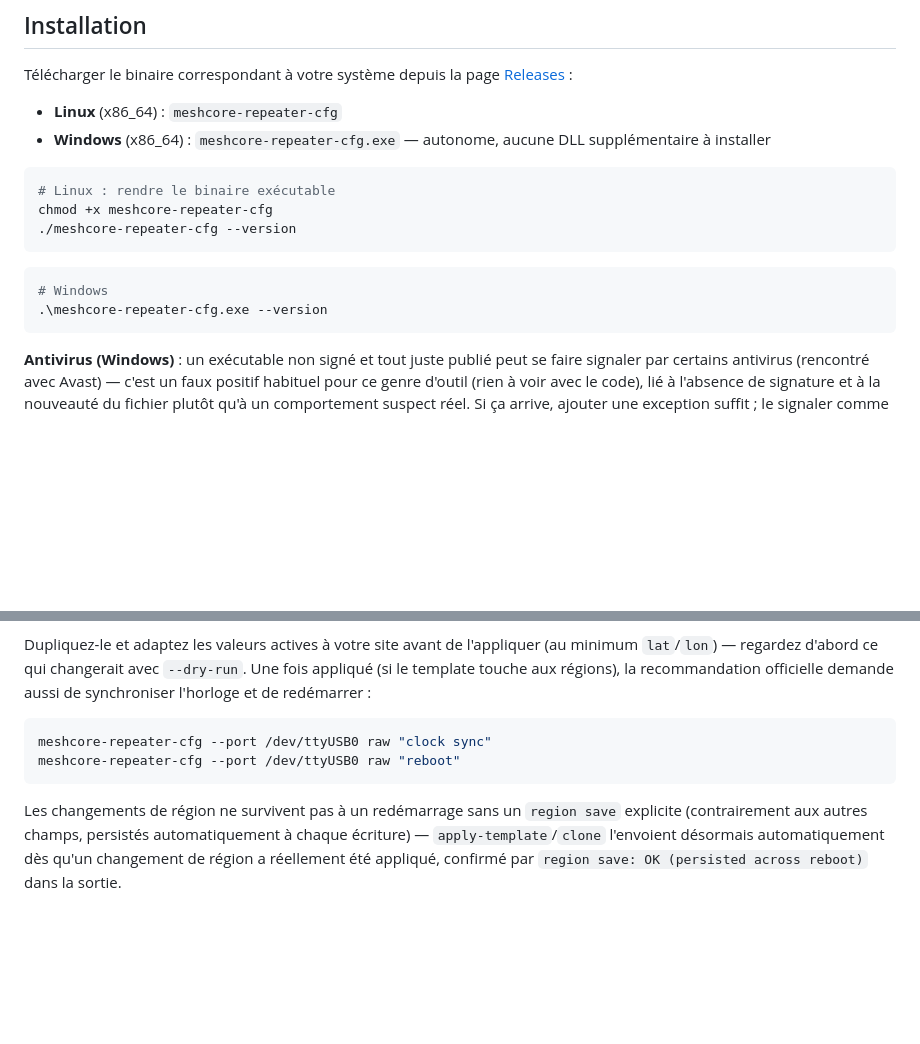
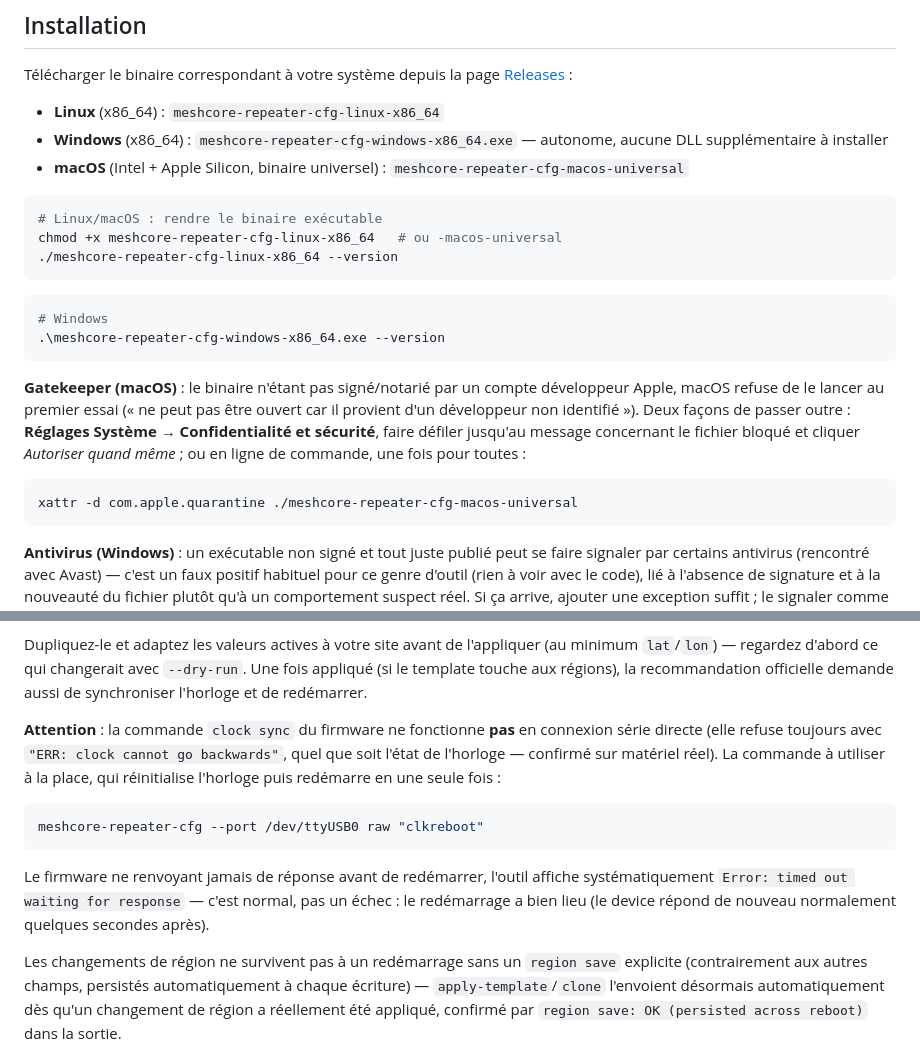
Before and after one commit to jmpuch/meshcore-cfg, a Markdown page: README.md, 2 parts joined by grey strips. Drawn GitHub-style; blank space fills up the shorter version.

Commit message:
Ajoute la version macOS manquante, corrige clock sync (inutilisable en série directe) par clkreboot
- Installation : macOS (binaire universel), noms de fichiers exacts pour
  les trois plateformes, note Gatekeeper (binaire non signé).
- clock sync échoue systématiquement en série directe (sender_timestamp
  toujours à 0 côté firmware) — remplacé par clkreboot, vérifié sur
  matériel réel.

````diff
--- a/README.md
+++ b/README.md
@@ -16,19 +16,33 @@ sur le mesh LoRa, sans y être physiquement connecté.
 Télécharger le binaire correspondant à votre système depuis la page
 [Releases](https://github.com/jmpuch/meshcore-repeater-cfg/releases) :
 
-- **Linux** (x86_64) : `meshcore-repeater-cfg`
-- **Windows** (x86_64) : `meshcore-repeater-cfg.exe` — autonome, aucune
-  DLL supplémentaire à installer
+- **Linux** (x86_64) : `meshcore-repeater-cfg-linux-x86_64`
+- **Windows** (x86_64) : `meshcore-repeater-cfg-windows-x86_64.exe` —
+  autonome, aucune DLL supplémentaire à installer
+- **macOS** (Intel + Apple Silicon, binaire universel) :
+  `meshcore-repeater-cfg-macos-universal`
 
 ```bash
-# Linux : rendre le binaire exécutable
-chmod +x meshcore-repeater-cfg
-./meshcore-repeater-cfg --version
+# Linux/macOS : rendre le binaire exécutable
+chmod +x meshcore-repeater-cfg-linux-x86_64   # ou -macos-universal
+./meshcore-repeater-cfg-linux-x86_64 --version
 ```
 
 ```powershell
 # Windows
-.\meshcore-repeater-cfg.exe --version
+.\meshcore-repeater-cfg-windows-x86_64.exe --version
+```
+
+**Gatekeeper (macOS)** : le binaire n'étant pas signé/notarié par un
+compte développeur Apple, macOS refuse de le lancer au premier essai
+(« ne peut pas être ouvert car il provient d'un développeur non identifié »).
+Deux façons de passer outre : **Réglages Système → Confidentialité et
+sécurité**, faire défiler jusqu'au message concernant le fichier bloqué et
+cliquer *Autoriser quand même* ; ou en ligne de commande, une fois pour
+toutes :
+
+```bash
+xattr -d com.apple.quarantine ./meshcore-repeater-cfg-macos-universal
 ```
 
 **Antivirus (Windows)** : un exécutable non signé et tout juste publié peut
@@ -138,12 +152,22 @@ Dupliquez-le et adaptez les valeurs actives à votre site avant de
 l'appliquer (au minimum `lat`/`lon`) — regardez d'abord ce qui changerait
 avec `--dry-run`. Une
 fois appliqué (si le template touche aux régions), la recommandation
-officielle demande aussi de synchroniser l'horloge et de redémarrer :
+officielle demande aussi de synchroniser l'horloge et de redémarrer.
+
+**Attention** : la commande `clock sync` du firmware ne fonctionne **pas**
+en connexion série directe (elle refuse toujours avec `"ERR: clock cannot
+go backwards"`, quel que soit l'état de l'horloge — confirmé sur matériel
+réel). La commande à utiliser à la place, qui réinitialise l'horloge puis
+redémarre en une seule fois :
 
 ```bash
-meshcore-repeater-cfg --port /dev/ttyUSB0 raw "clock sync"
-meshcore-repeater-cfg --port /dev/ttyUSB0 raw "reboot"
+meshcore-repeater-cfg --port /dev/ttyUSB0 raw "clkreboot"
 ```
+
+Le firmware ne renvoyant jamais de réponse avant de redémarrer, l'outil
+affiche systématiquement `Error: timed out waiting for response` — c'est
+normal, pas un échec : le redémarrage a bien lieu (le device répond de
+nouveau normalement quelques secondes après).
 
 Les changements de région ne survivent pas à un redémarrage sans un
 `region save` explicite (contrairement aux autres champs, persistés
````
